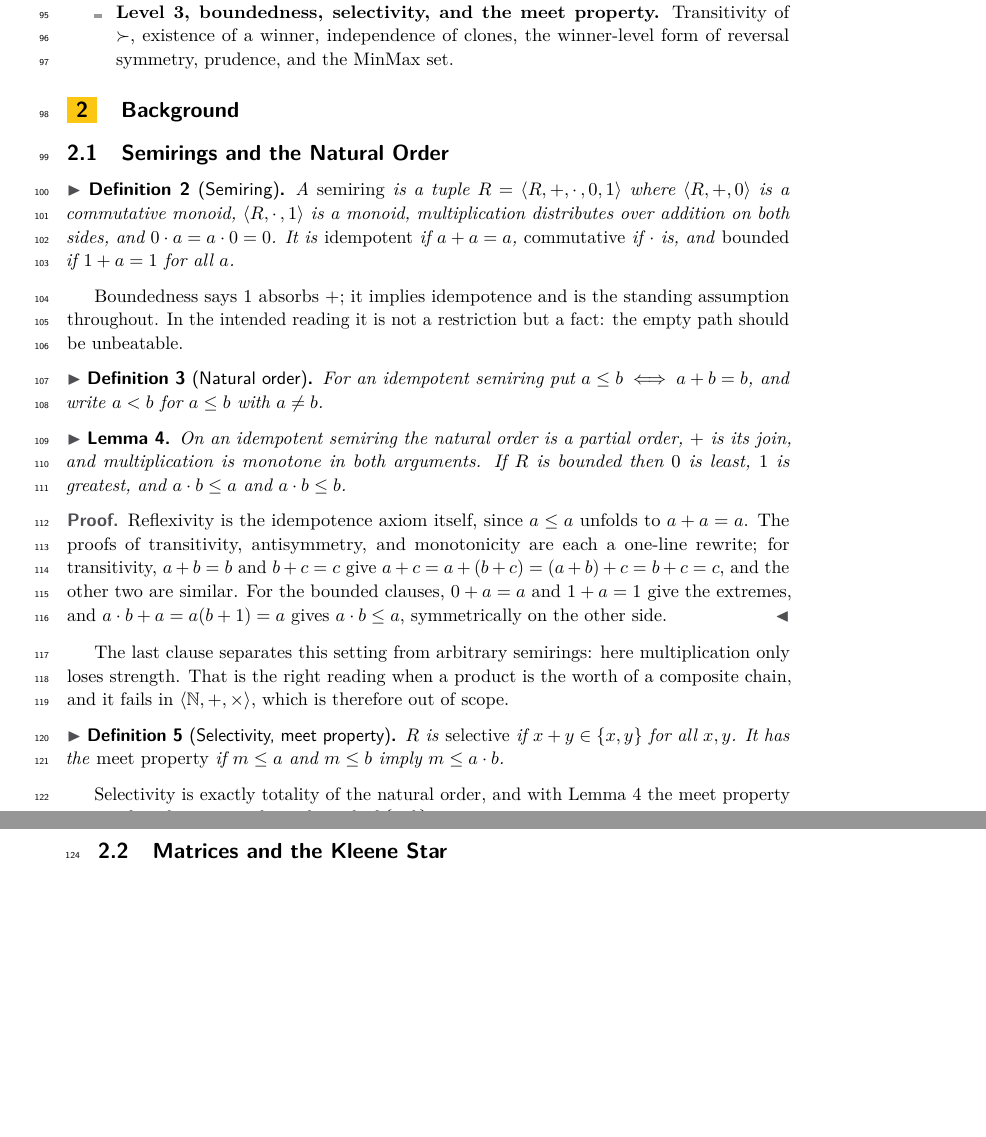
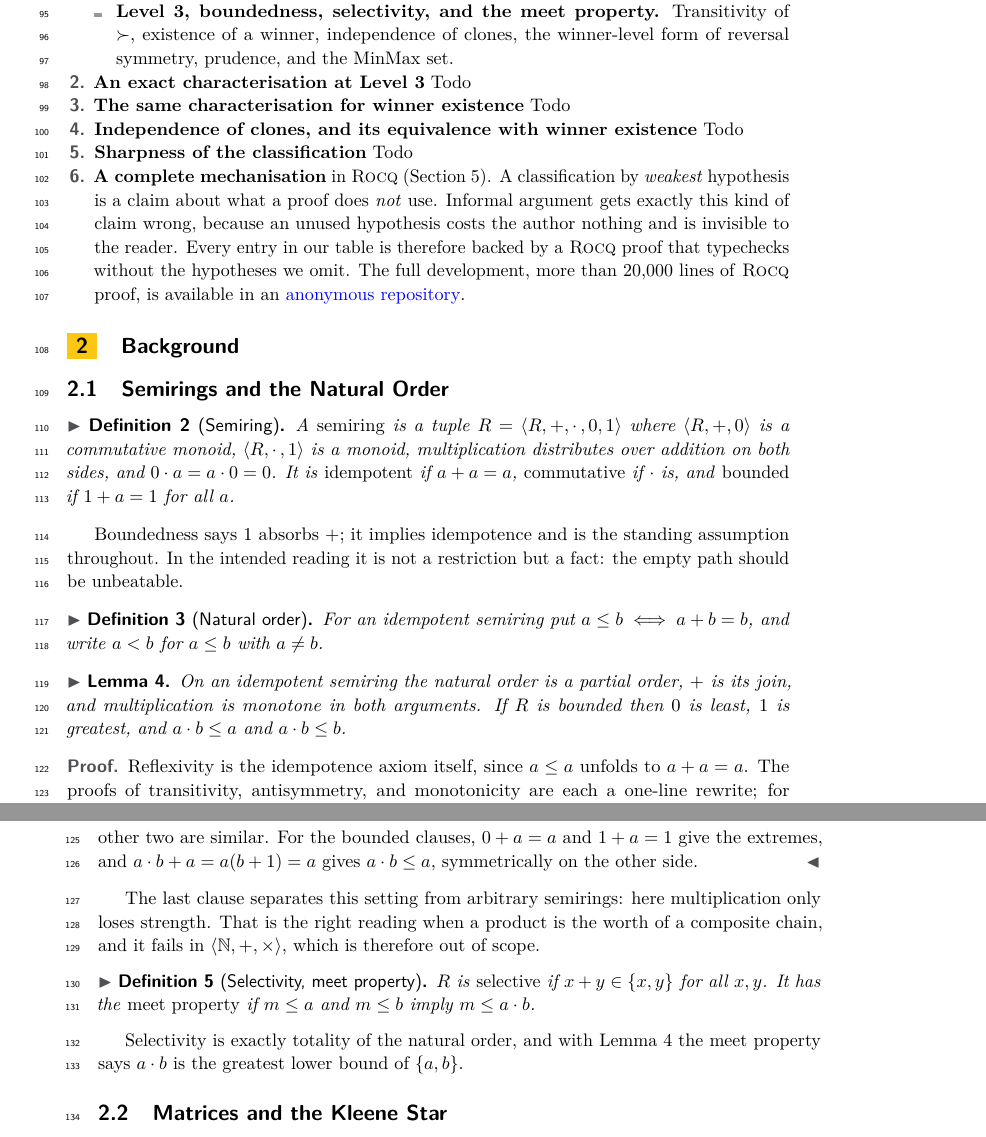
Before and after one commit to mukeshtiwari/Schulze-semiring-paper, a LaTeX paper (paper/icalp.tex): two parts of pages 3 and 4 of 8 before the commit and two parts of pages 3 and 4 of 9 after it, joined at a grey line, cut so that both start at the same text, the shorter picture padded with empty space. Compiled offline with pdfLaTeX.

Commit message:
Rocq formalisation

```diff
--- a/paper/icalp.tex
+++ b/paper/icalp.tex
@@ -208,6 +208,30 @@ and the resolvability proof.
 Transitivity of $\succ$, existence of a winner, independence of clones,
 the winner-level form of reversal symmetry, prudence, and the MinMax set.
 \end{itemize}
+
+
+\item \textbf{An exact characterisation at Level 3} Todo
+
+
+\item \textbf{The same characterisation for winner existence} Todo
+
+\item \textbf{Independence of clones, and its equivalence with winner
+existence} Todo
+
+
+\item \textbf{Sharpness of the classification} Todo
+
+
+\item \textbf{A complete mechanisation} in \rocq{}
+(\Cref{sec:formalisation}). A classification by \emph{weakest} hypothesis is
+a claim about what a proof does \emph{not} use. Informal argument gets
+exactly this kind of claim wrong, because an unused hypothesis costs the
+author nothing and is invisible to the reader. Every entry in our table is
+therefore backed by a \rocq{} proof that typechecks without the hypotheses we
+omit. The full development, more than
+$20{,}000$ lines of \rocq{} proof, is available in an
+\href{https://anonymous.4open.science/r/Semiring_graph_algorithm-000E/README.md}{\textcolor{blue}{anonymous repository}}.
+
 \end{enumerate}
 
 \section{Background}\label{sec:prelim}
```
Also changed, not shown: paper/icalp.tex (2 more changed lines).
